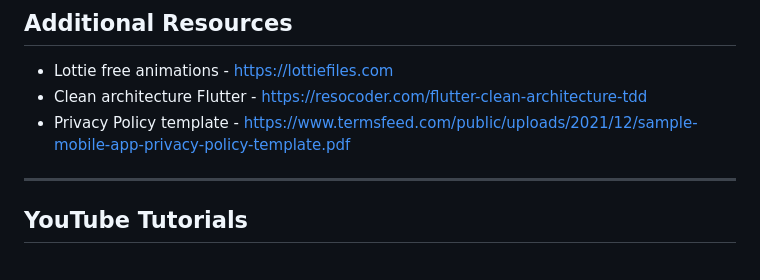
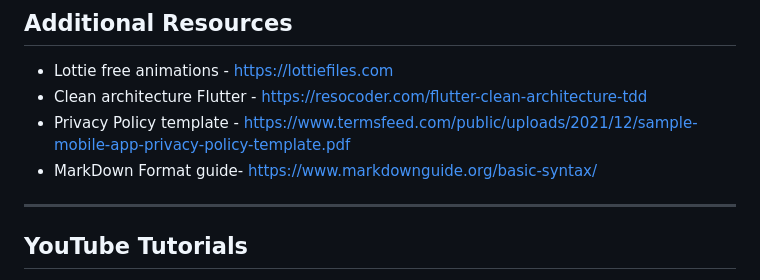
Before and after one commit to mskegro/habit_tracker, a Markdown page: documentation/sources.md, the part around the change. Drawn GitHub-style.

```diff
--- a/documentation/sources.md
+++ b/documentation/sources.md
@@ -129,6 +129,7 @@
 - Lottie free animations - https://lottiefiles.com
 - Clean architecture Flutter - https://resocoder.com/flutter-clean-architecture-tdd
 - Privacy Policy template - https://www.termsfeed.com/public/uploads/2021/12/sample-mobile-app-privacy-policy-template.pdf
+- MarkDown Format guide- https://www.markdownguide.org/basic-syntax/
 
 ---
 
```
